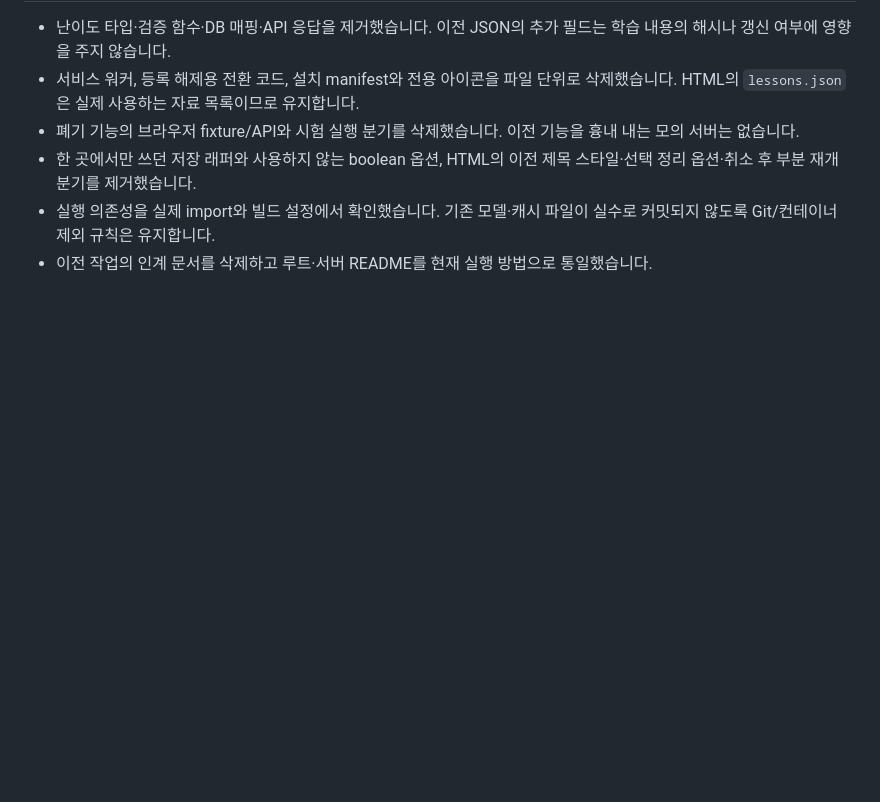
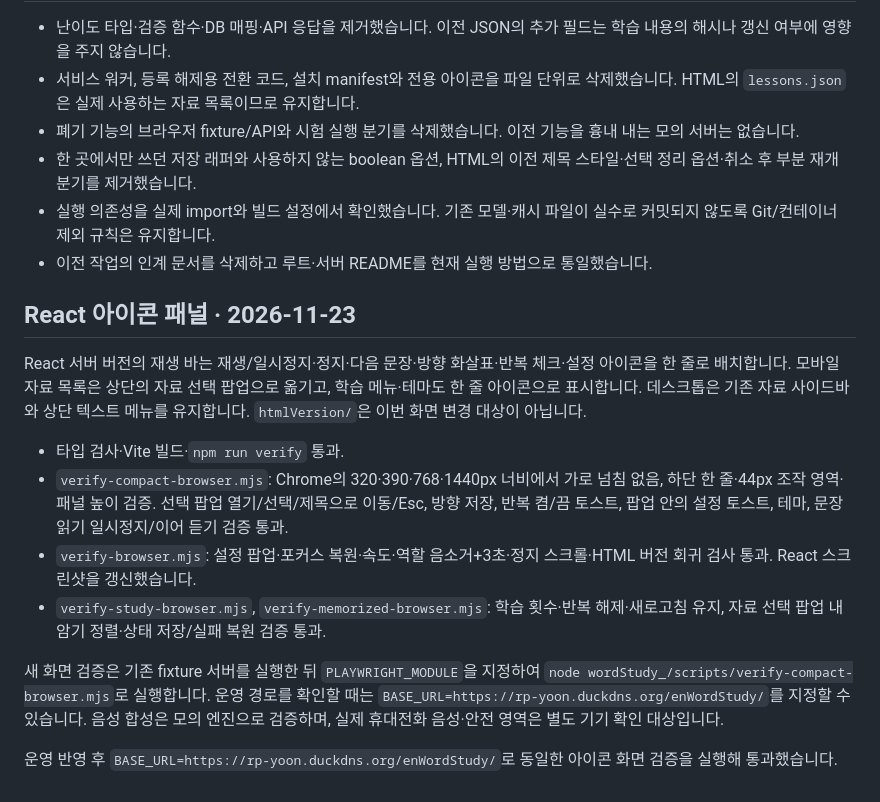
Before and after one commit to miso7043/En_word_conversation, a Markdown page: docs/verification.md, the part around the change. GitHub-like rendering; blank space fills up the shorter version.

```diff
--- a/docs/verification.md
+++ b/docs/verification.md
@@ -62,3 +62,16 @@ PLAYWRIGHT_MODULE=file:///tmp/wordstudy-browser/node_modules/playwright/index.mj
 - 한 곳에서만 쓰던 저장 래퍼와 사용하지 않는 boolean 옵션, HTML의 이전 제목 스타일·선택 정리 옵션·취소 후 부분 재개 분기를 제거했습니다.
 - 실행 의존성을 실제 import와 빌드 설정에서 확인했습니다. 기존 모델·캐시 파일이 실수로 커밋되지 않도록 Git/컨테이너 제외 규칙은 유지합니다.
 - 이전 작업의 인계 문서를 삭제하고 루트·서버 README를 현재 실행 방법으로 통일했습니다.
+
+## React 아이콘 패널 · 2026-11-23
+
+React 서버 버전의 재생 바는 재생/일시정지·정지·다음 문장·방향 화살표·반복 체크·설정 아이콘을 한 줄로 배치합니다. 모바일 자료 목록은 상단의 자료 선택 팝업으로 옮기고, 학습 메뉴·테마도 한 줄 아이콘으로 표시합니다. 데스크톱은 기존 자료 사이드바와 상단 텍스트 메뉴를 유지합니다. `htmlVersion/`은 이번 화면 변경 대상이 아닙니다.
+
+- 타입 검사·Vite 빌드·`npm run verify` 통과.
+- `verify-compact-browser.mjs`: Chrome의 320·390·768·1440px 너비에서 가로 넘침 없음, 하단 한 줄·44px 조작 영역·패널 높이 검증. 선택 팝업 열기/선택/제목으로 이동/Esc, 방향 저장, 반복 켬/끔 토스트, 팝업 안의 설정 토스트, 테마, 문장읽기 일시정지/이어 듣기 검증 통과.
+- `verify-browser.mjs`: 설정 팝업·포커스 복원·속도·역할 음소거+3초·정지 스크롤·HTML 버전 회귀 검사 통과. React 스크린샷을 갱신했습니다.
+- `verify-study-browser.mjs`, `verify-memorized-browser.mjs`: 학습 횟수·반복 해제·새로고침 유지, 자료 선택 팝업 내 암기 정렬·상태 저장/실패 복원 검증 통과.
+
+새 화면 검증은 기존 fixture 서버를 실행한 뒤 `PLAYWRIGHT_MODULE`을 지정하여 `node wordStudy_/scripts/verify-compact-browser.mjs`로 실행합니다. 운영 경로를 확인할 때는 `BASE_URL=https://rp-yoon.duckdns.org/enWordStudy/`를 지정할 수 있습니다. 음성 합성은 모의 엔진으로 검증하며, 실제 휴대전화 음성·안전 영역은 별도 기기 확인 대상입니다.
+
+운영 반영 후 `BASE_URL=https://rp-yoon.duckdns.org/enWordStudy/`로 동일한 아이콘 화면 검증을 실행해 통과했습니다.
```
Also changed, not shown: README.md (+2 -1 lines), docs/images/react-desktop.png, docs/images/react-mobile.png, 7 other files.
